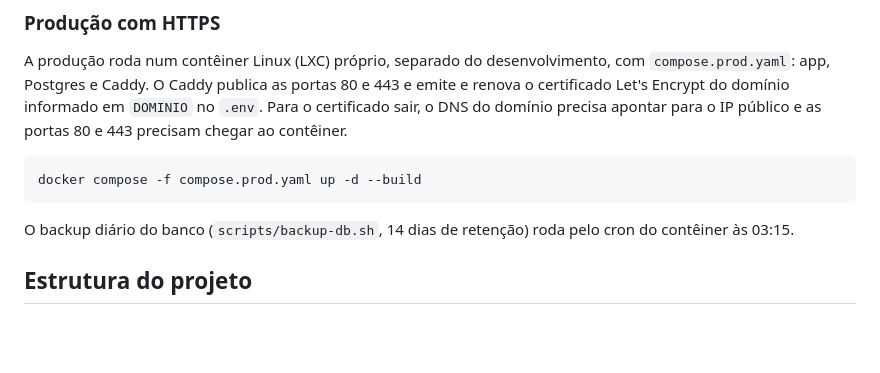
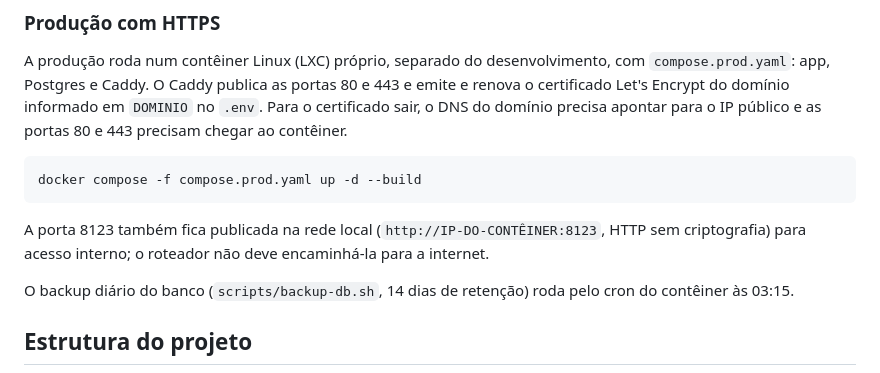
Before and after one commit to Epaminondaslage/geradorOne, a Markdown page: README.md, the part around the change. Rendered like a GitHub page; blank space fills up the shorter version.

Commit message:
docs: acesso interno pela 8123 na produção
Co-Authored-By: Claude Sonnet 5.5 <noreply@anthropic.com>
Claude-Session: https://claude.ai/code/session_01VVC3UGWLdsgPTcTe1BRwUw

````diff
--- a/README.md
+++ b/README.md
@@ -197,6 +197,8 @@ A produção roda num contêiner Linux (LXC) próprio, separado do desenvolvimen
 docker compose -f compose.prod.yaml up -d --build
 ```
 
+A porta 8123 também fica publicada na rede local (`http://IP-DO-CONTÊINER:8123`, HTTP sem criptografia) para acesso interno; o roteador não deve encaminhá-la para a internet.
+
 O backup diário do banco (`scripts/backup-db.sh`, 14 dias de retenção) roda pelo cron do contêiner às 03:15.
 
 ## Estrutura do projeto
````
